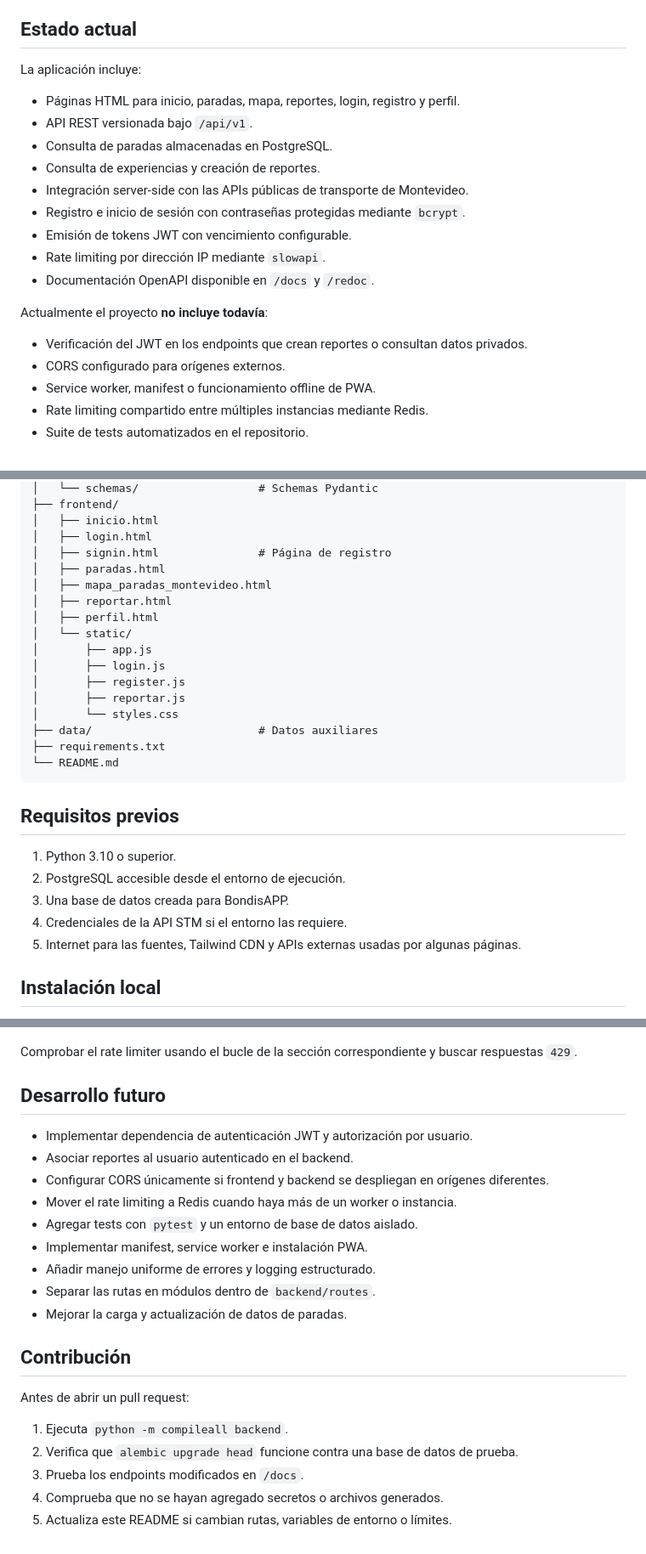
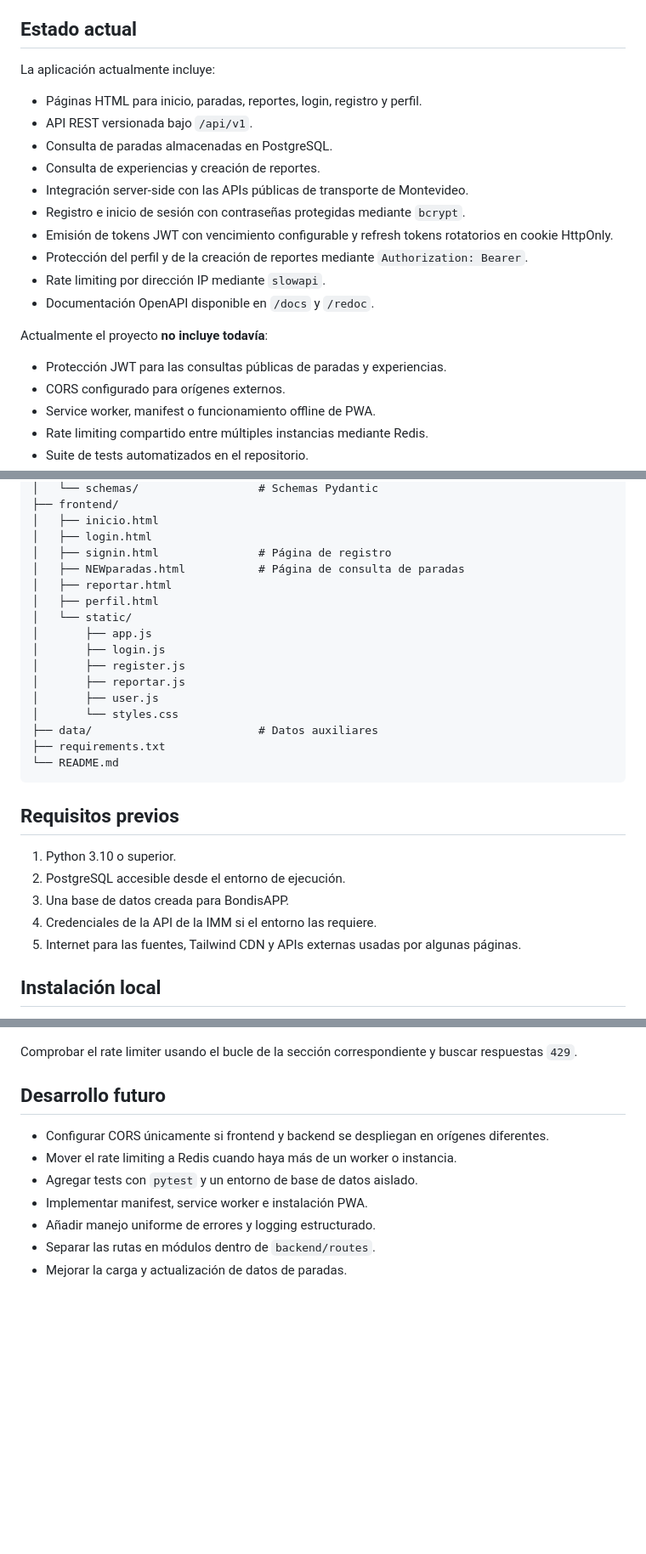
Before and after one commit to StarCodeSP/BondisAPP, a Markdown page: README.md, 3 parts joined by grey strips. Shown at 85% size. Rendered like a GitHub page; blank space fills up the shorter version.

```diff
--- a/README.md
+++ b/README.md
@@ -4,21 +4,22 @@ Aplicación web colaborativa para consultar información del transporte público
 
 ## Estado actual
 
-La aplicación incluye:
+La aplicación actualmente incluye:
 
-- Páginas HTML para inicio, paradas, mapa, reportes, login, registro y perfil.
+- Páginas HTML para inicio, paradas, reportes, login, registro y perfil.
 - API REST versionada bajo `/api/v1`.
 - Consulta de paradas almacenadas en PostgreSQL.
 - Consulta de experiencias y creación de reportes.
 - Integración server-side con las APIs públicas de transporte de Montevideo.
 - Registro e inicio de sesión con contraseñas protegidas mediante `bcrypt`.
-- Emisión de tokens JWT con vencimiento configurable.
+- Emisión de tokens JWT con vencimiento configurable y refresh tokens rotatorios en cookie HttpOnly.
+- Protección del perfil y de la creación de reportes mediante `Authorization: Bearer`.
 - Rate limiting por dirección IP mediante `slowapi`.
 - Documentación OpenAPI disponible en `/docs` y `/redoc`.
 
 Actualmente el proyecto **no incluye todavía**:
 
-- Verificación del JWT en los endpoints que crean reportes o consultan datos privados.
+- Protección JWT para las consultas públicas de paradas y experiencias.
 - CORS configurado para orígenes externos.
 - Service worker, manifest o funcionamiento offline de PWA.
 - Rate limiting compartido entre múltiples instancias mediante Redis.
@@ -60,8 +61,7 @@ BondisAPP/
 │   ├── inicio.html
 │   ├── login.html
 │   ├── signin.html               # Página de registro
-│   ├── paradas.html
-│   ├── mapa_paradas_montevideo.html
+│   ├── NEWparadas.html           # Página de consulta de paradas
 │   ├── reportar.html
 │   ├── perfil.html
 │   └── static/
@@ -69,6 +69,7 @@ BondisAPP/
 │       ├── login.js
 │       ├── register.js
 │       ├── reportar.js
+│       ├── user.js
 │       └── styles.css
 ├── data/                         # Datos auxiliares
 ├── requirements.txt
@@ -80,7 +81,7 @@ BondisAPP/
 1. Python 3.10 o superior.
 2. PostgreSQL accesible desde el entorno de ejecución.
 3. Una base de datos creada para BondisAPP.
-4. Credenciales de la API STM si el entorno las requiere.
+4. Credenciales de la API de la IMM si el entorno las requiere.
 5. Internet para las fuentes, Tailwind CDN y APIs externas usadas por algunas páginas.
 
 ## Instalación local
@@ -427,8 +383,6 @@ Comprobar el rate limiter usando el bucle de la sección correspondiente y busca
 
 ## Desarrollo futuro
 
-- Implementar dependencia de autenticación JWT y autorización por usuario.
-- Asociar reportes al usuario autenticado en el backend.
 - Configurar CORS únicamente si frontend y backend se despliegan en orígenes diferentes.
 - Mover el rate limiting a Redis cuando haya más de un worker o instancia.
 - Agregar tests con `pytest` y un entorno de base de datos aislado.
@@ -436,13 +390,3 @@ Comprobar el rate limiter usando el bucle de la sección correspondiente y busca
 - Añadir manejo uniforme de errores y logging estructurado.
 - Separar las rutas en módulos dentro de `backend/routes`.
 - Mejorar la carga y actualización de datos de paradas.
-
-## Contribución
-
-Antes de abrir un pull request:
-
-1. Ejecuta `python -m compileall backend`.
-2. Verifica que `alembic upgrade head` funcione contra una base de datos de prueba.
-3. Prueba los endpoints modificados en `/docs`.
-4. Comprueba que no se hayan agregado secretos o archivos generados.
-5. Actualiza este README si cambian rutas, variables de entorno o límites.
```
Also changed, not shown: other parts of README.md (+6 -51 lines).
